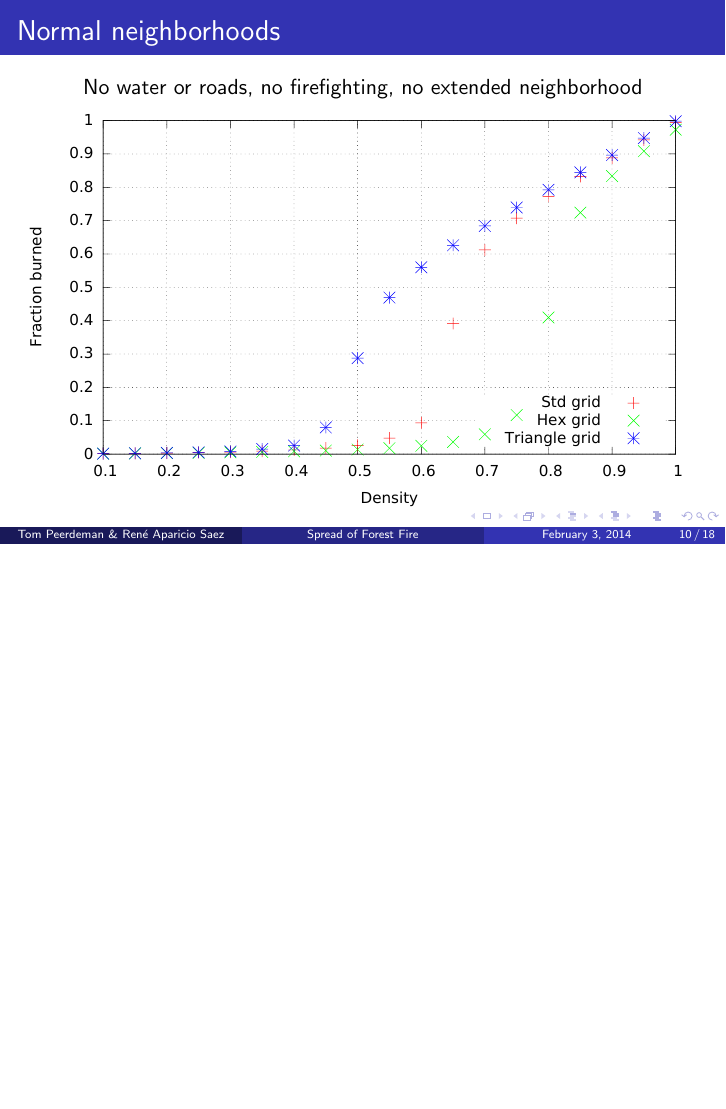
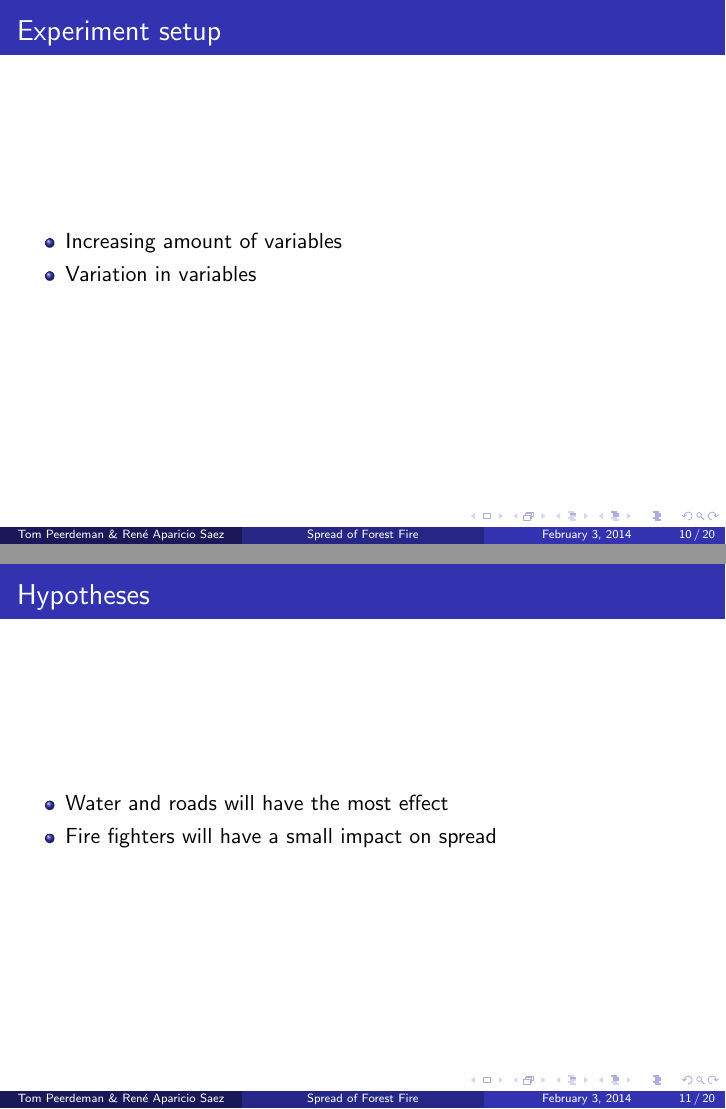
Before and after one commit to TomPeerdeman/ProjectCompScience, LaTeX slides (Report/presentation.tex): page 10 of 23 before the commit and pages 10 and 11 of 25 after it, the two joined at a grey line, the shorter picture padded with empty space. Compiled offline with pdfLaTeX.

Commit message:
something like this

```diff
--- a/Report/presentation.tex
+++ b/Report/presentation.tex
@@ -170,6 +170,22 @@
 %------------------------------------------------
 
 \begin{frame}
+\frametitle{Experiment setup}
+\begin{itemize}
+\item{Increasing amount of variables}
+\item{Variation in variables}
+\end{itemize}
+\end{frame}
+
+\begin{frame}
+\frametitle{Hypotheses}
+\begin{itemize}
+\item{Water and roads will have the most effect}
+\item{Fire fighters will have a small impact on spread}
+\end{itemize}
+\end{frame}
+
+\begin{frame}
 \frametitle{Normal neighborhoods}
 No water or roads, no firefighting, no extended neighborhood
 \centering
```
